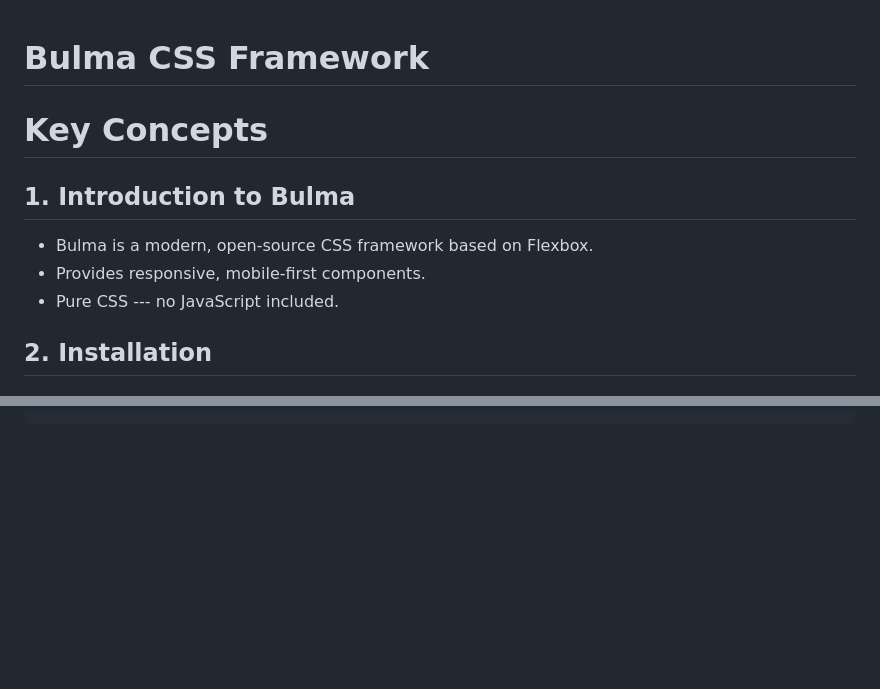
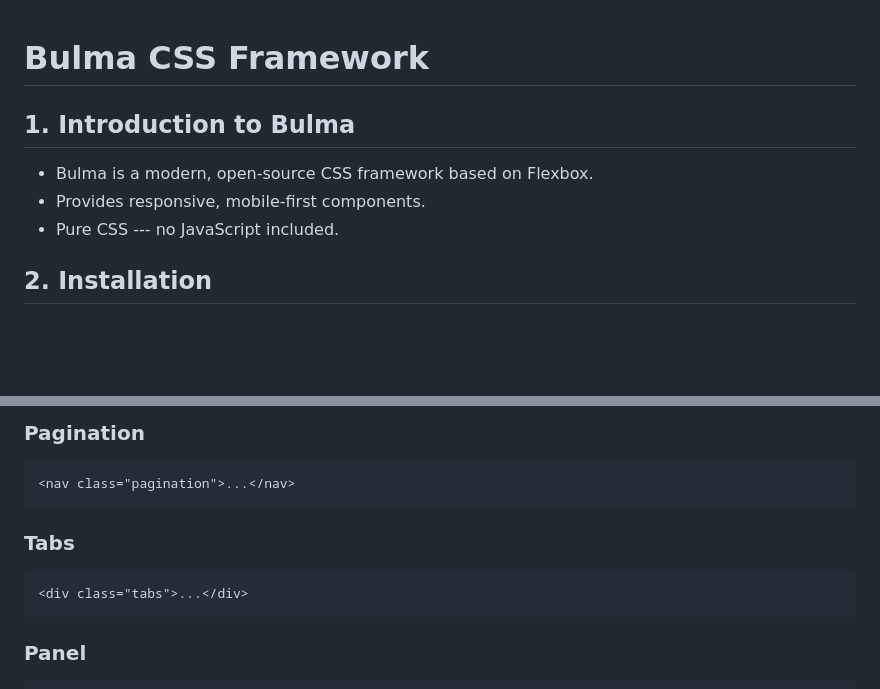
Before and after one commit to PrashantSBasnet/L5_WAT, a Markdown page: bulma/summary_notes.md, 2 parts joined by grey strips. GitHub-like rendering; blank space fills up the shorter version.

````diff
--- a/bulma/summary_notes.md
+++ b/bulma/summary_notes.md
@@ -1,10 +1,9 @@
 # Bulma CSS Framework
-# Key Concepts
 
 ## 1. Introduction to Bulma
 
--   Bulma is a modern, open‑source CSS framework based on Flexbox.
--   Provides responsive, mobile‑first components.
+-   Bulma is a modern, open-source CSS framework based on Flexbox.
+-   Provides responsive, mobile-first components.
 -   Pure CSS --- no JavaScript included.
 
 ## 2. Installation
@@ -149,0 +270,14 @@ Responsive navigation bar.
+### Pagination
+
+``` html
+<nav class="pagination">...</nav>
+```
+
+### Tabs
+
+``` html
+<div class="tabs">...</div>
+```
+
+### Panel
+
````
Also changed, not shown: other parts of bulma/summary_notes.md (+165 -44 lines).
